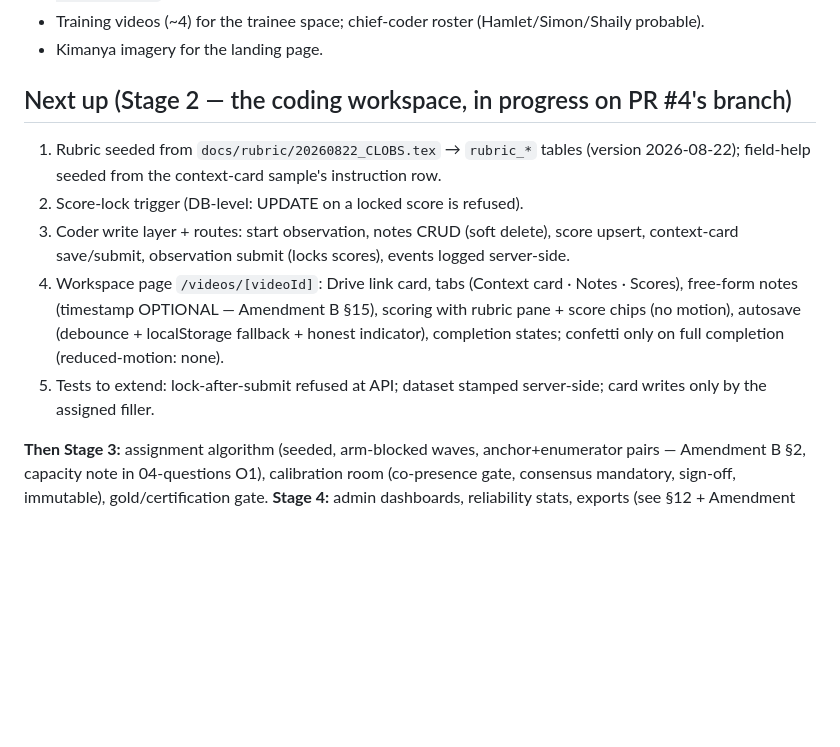
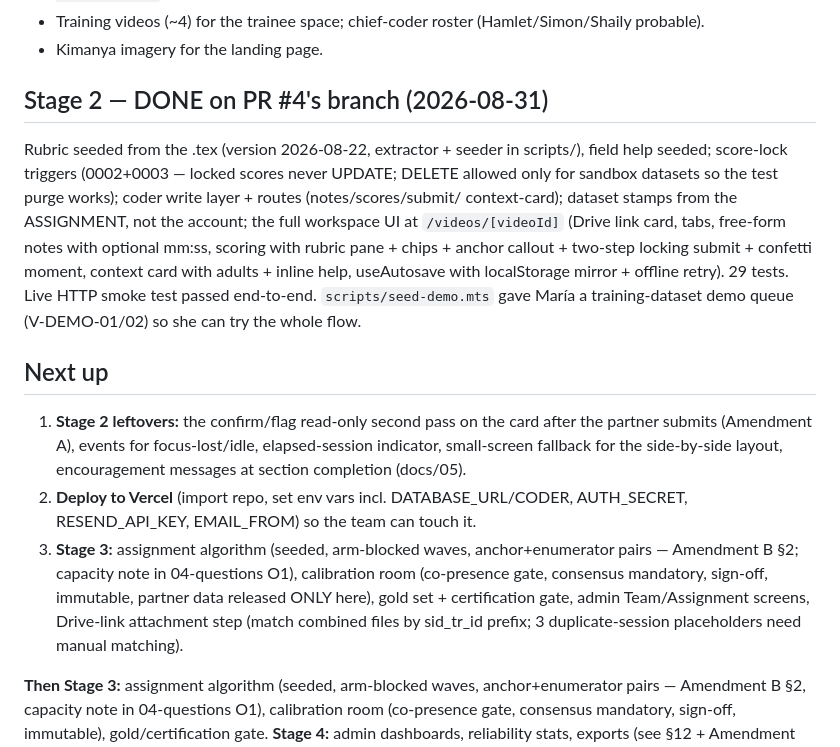
Before and after one commit to maria-arango/i-ed-ltl-clobs, a Markdown page: docs/06-handoff.md, the part around the change. Drawn GitHub-style; blank space fills up the shorter version.

Commit message:
docs: handoff updated — Stage 2 workspace complete
Co-Authored-By: Claude Fable 5 <noreply@anthropic.com>

```diff
--- a/docs/06-handoff.md
+++ b/docs/06-handoff.md
@@ -67,19 +67,30 @@ Node's native TS (Node ≥ 24; CI uses 24). Local Node 26.
 - Training videos (~4) for the trainee space; chief-coder roster (Hamlet/Simon/Shaily probable).
 - Kimanya imagery for the landing page.
 
-## Next up (Stage 2 — the coding workspace, in progress on PR #4's branch)
+## Stage 2 — DONE on PR #4's branch (2026-08-31)
 
-1. Rubric seeded from `docs/rubric/20260822_CLOBS.tex` → `rubric_*` tables (version 2026-08-22);
-   field-help seeded from the context-card sample's instruction row.
-2. Score-lock trigger (DB-level: UPDATE on a locked score is refused).
-3. Coder write layer + routes: start observation, notes CRUD (soft delete), score upsert,
-   context-card save/submit, observation submit (locks scores), events logged server-side.
-4. Workspace page `/videos/[videoId]`: Drive link card, tabs (Context card · Notes · Scores),
-   free-form notes (timestamp OPTIONAL — Amendment B §15), scoring with rubric pane +
-   score chips (no motion), autosave (debounce + localStorage fallback + honest indicator),
-   completion states; confetti only on full completion (reduced-motion: none).
-5. Tests to extend: lock-after-submit refused at API; dataset stamped server-side; card writes
-   only by the assigned filler.
+Rubric seeded from the .tex (version 2026-08-22, extractor + seeder in scripts/), field help
+seeded; score-lock triggers (0002+0003 — locked scores never UPDATE; DELETE allowed only for
+sandbox datasets so the test purge works); coder write layer + routes (notes/scores/submit/
+context-card); dataset stamps from the ASSIGNMENT, not the account; the full workspace UI at
+`/videos/[videoId]` (Drive link card, tabs, free-form notes with optional mm:ss, scoring with
+rubric pane + chips + anchor callout + two-step locking submit + confetti moment, context card
+with adults + inline help, useAutosave with localStorage mirror + offline retry). 29 tests.
+Live HTTP smoke test passed end-to-end. `scripts/seed-demo.mts` gave María a training-dataset
+demo queue (V-DEMO-01/02) so she can try the whole flow.
+
+## Next up
+
+1. **Stage 2 leftovers:** the confirm/flag read-only second pass on the card after the partner
+   submits (Amendment A), events for focus-lost/idle, elapsed-session indicator, small-screen
+   fallback for the side-by-side layout, encouragement messages at section completion (docs/05).
+2. **Deploy to Vercel** (import repo, set env vars incl. DATABASE_URL/CODER, AUTH_SECRET,
+   RESEND_API_KEY, EMAIL_FROM) so the team can touch it.
+3. **Stage 3:** assignment algorithm (seeded, arm-blocked waves, anchor+enumerator pairs —
+   Amendment B §2; capacity note in 04-questions O1), calibration room (co-presence gate,
+   consensus mandatory, sign-off, immutable, partner data released ONLY here), gold set +
+   certification gate, admin Team/Assignment screens, Drive-link attachment step (match
+   combined files by sid_tr_id prefix; 3 duplicate-session placeholders need manual matching).
 
 **Then Stage 3:** assignment algorithm (seeded, arm-blocked waves, anchor+enumerator pairs —
 Amendment B §2, capacity note in 04-questions O1), calibration room (co-presence gate,
```
